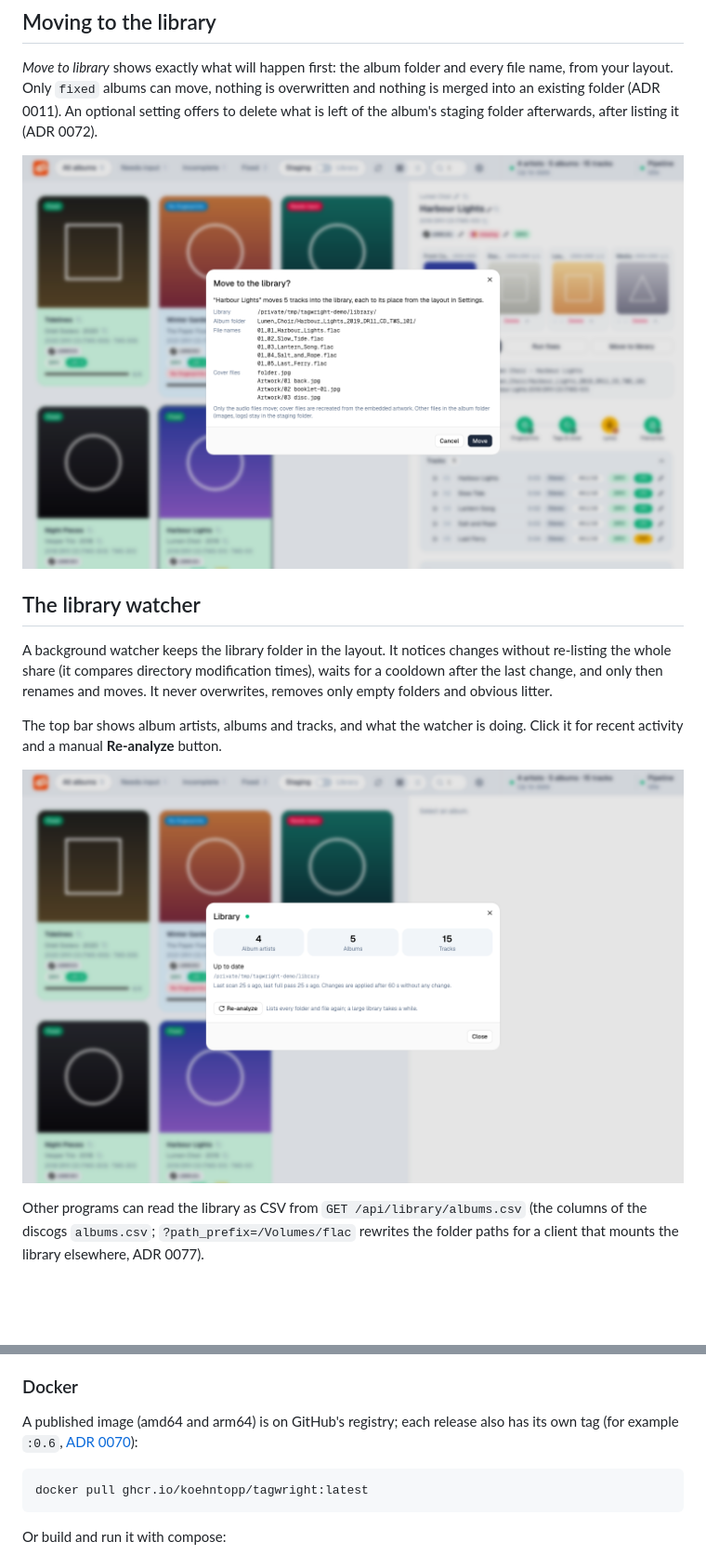
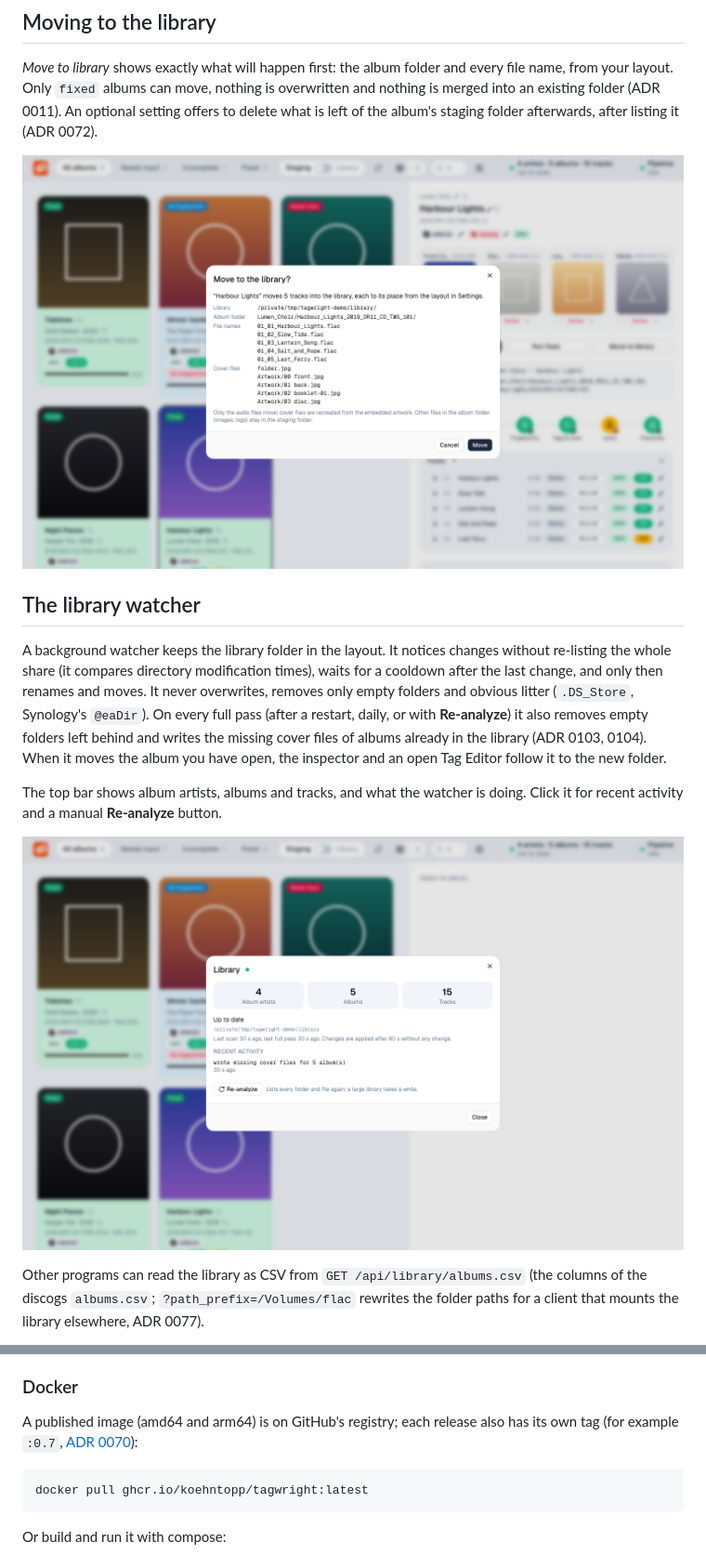
Before and after one commit to koehntopp/tagwright, a Markdown page: README.md, 2 parts joined by grey strips. Shown at 93% size. GitHub-like rendering; pictures changed too: docs/screenshots/library-status.png, docs/screenshots/move.png; blank space fills up the shorter version.

Commit message:
Release 0.7.0: changelog heading, README and screenshots
Why: the owner asked for a new minor release. ADR 0070 and 0071 require
the README and every screenshot to be current before the tag.

What: CHANGELOG `Unreleased` becomes `0.7.0 (2026-11-23)` (Changed:
Artwork/00 front.jpg and more rebuild triggers 0105, cover files for
albums already in the library 0104, empty folders and @eaDir 0103;
Fixed: following an album the watcher moves). README: the watcher
paragraph names the full-pass housekeeping and the following of a moved
album; the image tag example is :0.7 (the cover-file paragraph was
updated with 0105). All ten screenshots retaken; the move dialog now
lists Artwork/00 front.jpg, the library status shows the cover backfill
in its activity.

How checked: scratch instance under /tmp/tagwright-demo (invented
albums, generated audio and covers, no Discogs key), port 8795,
Playwright with the installed Chrome headless at 1440 x 900, console
clean on every page; looked at move.png and library-status.png. Not
verified: the Assign dialogs (need a key and live data), the published
image (built by the tag workflow).

ADRs: 0070, 0071.
macOS port: not affected (docs only).

Co-Authored-By: Claude Opus 5.5 <noreply@anthropic.com>

````diff
--- a/README.md
+++ b/README.md
@@ -74,7 +74,7 @@ Tags Tagwright writes are never read back as input, tags owned by Discogs are re
 
 ## The library watcher
 
-A background watcher keeps the library folder in the layout. It notices changes without re-listing the whole share (it compares directory modification times), waits for a cooldown after the last change, and only then renames and moves. It never overwrites, removes only empty folders and obvious litter.
+A background watcher keeps the library folder in the layout. It notices changes without re-listing the whole share (it compares directory modification times), waits for a cooldown after the last change, and only then renames and moves. It never overwrites, removes only empty folders and obvious litter (`.DS_Store`, Synology's `@eaDir`). On every full pass (after a restart, daily, or with **Re-analyze**) it also removes empty folders left behind and writes the missing cover files of albums already in the library (ADR 0103, 0104). When it moves the album you have open, the inspector and an open Tag Editor follow it to the new folder.
 
 The top bar shows album artists, albums and tracks, and what the watcher is doing. Click it for recent activity and a manual **Re-analyze** button.
 
@@ -127,7 +127,7 @@ The program logs jobs, moves, renames, assignments, tag, lyrics and cover edits
 
 ### Docker
 
-A published image (amd64 and arm64) is on GitHub's registry; each release also has its own tag (for example `:0.6`, [ADR 0070](docs/adr/0070-releases.md)):
+A published image (amd64 and arm64) is on GitHub's registry; each release also has its own tag (for example `:0.7`, [ADR 0070](docs/adr/0070-releases.md)):
 
 ```bash
 docker pull ghcr.io/koehntopp/tagwright:latest
````
Also changed, not shown: CHANGELOG.md (+2 -0 lines).
